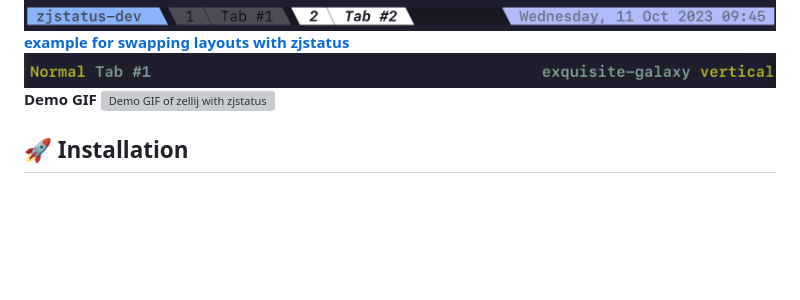
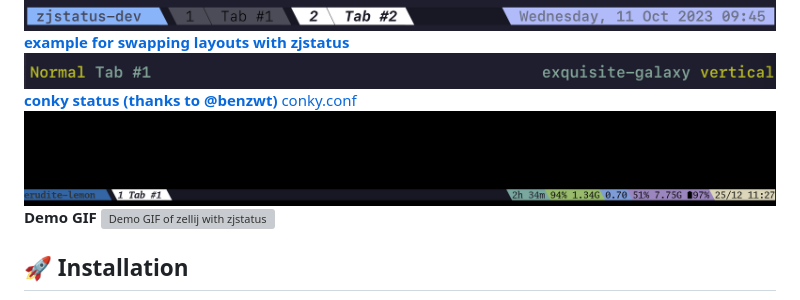
Before and after one commit to dj95/zjstatus, a Markdown page: README.md, the part around the change. Drawn GitHub-style; pictures changed too: examples/conky.png (added); folded sections open; blank space fills up the shorter version; grey boxes are pictures that could not be loaded.

Commit message:
chore: add conky config to examples

```diff
--- a/README.md
+++ b/README.md
@@ -23,6 +23,10 @@
 <br>
 <b><a href="./examples/swap-layouts.kdl">example for swapping layouts with zjstatus</a></b>
 <img src="./examples/swap-layouts.png" alt="example for swapping layouts with zjstatus" />
+<br>
+<b><a href="./examples/conky.kdl">conky status (thanks to @benzwt)</a></b>
+<a href="./examples/conky.conf">conky.conf</a>
+<img src="./examples/conky.png" alt="conky status" />
 <br>
 <b>Demo GIF</b>
 <img src="./assets/demo.gif" alt="Demo GIF of zellij with zjstatus" />
```
Also changed, not shown: 2 other files.
